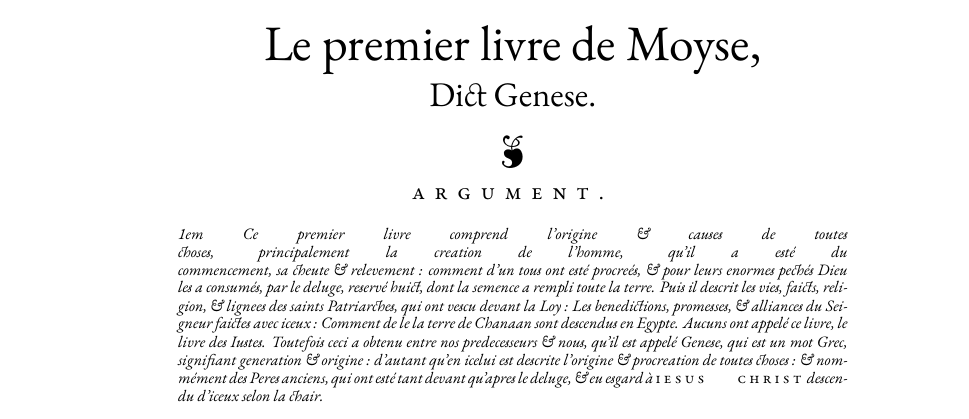
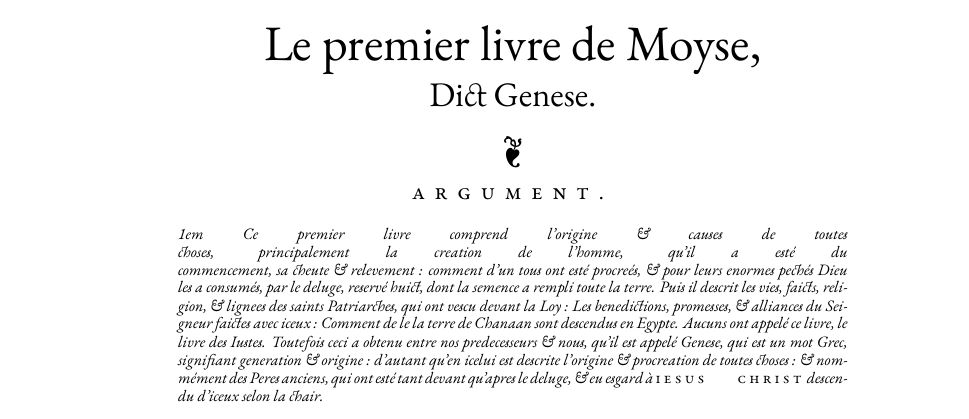
Before and after one commit to raphink/geneve_1564, a LaTeX book (geneve_1564.tex): part of page 1 of 2, cut so that both start at the same text. Compiled offline with XeLaTeX; an older LaTeX class or package is replaced by its successor.

Commit message:
Use alternate italic v Use EB-Garamonds floral heart Correct spelling according to original

```diff
--- a/geneve_1564.tex
+++ b/geneve_1564.tex
@@ -8,7 +8,7 @@
 \usepackage{xunicode}
 \defaultfontfeatures{Ligatures=TeX}
 %\setmainfont{Linux Libertine O}
-\setmainfont[RawFeature={+ss02,+cv01,+ss05,+dlig},ItalicFeatures={RawFeature=+cv04}]{EB Garamond}
+\setmainfont[RawFeature={+ss02,+cv01,+ss05,+dlig},ItalicFeatures={RawFeature=+cv04,CharacterVariant=5:2}]{EB Garamond}
 \newfontfamily\booktitlefont[LetterSpace=40,WordSpace=7,RawFeature={+ss02,+cv01,+dlig}]{EB Garamond}
 \newfontfamily\spacedfont[LetterSpace=20,WordSpace=7,RawFeature={+ss02,+cv01,+dlig}]{EB Garamond}
 
@@ -85,7 +85,7 @@
 % Bible books
 \newcommand{\bbook}[4][]{%
   \makebox[\textwidth][c]{\includegraphics[width=6in]{#4}}
-  \chapter[#1]{#2,\\\Large #3\\\aldine}
+  \chapter[#1]{#2,\\\Large #3\\\char"2766}
 }
 \titleformat{\chapter}[hang]%
    {\centering\huge}%
```
Also changed, not shown: geneve_1564.tex (2 more changed lines).
